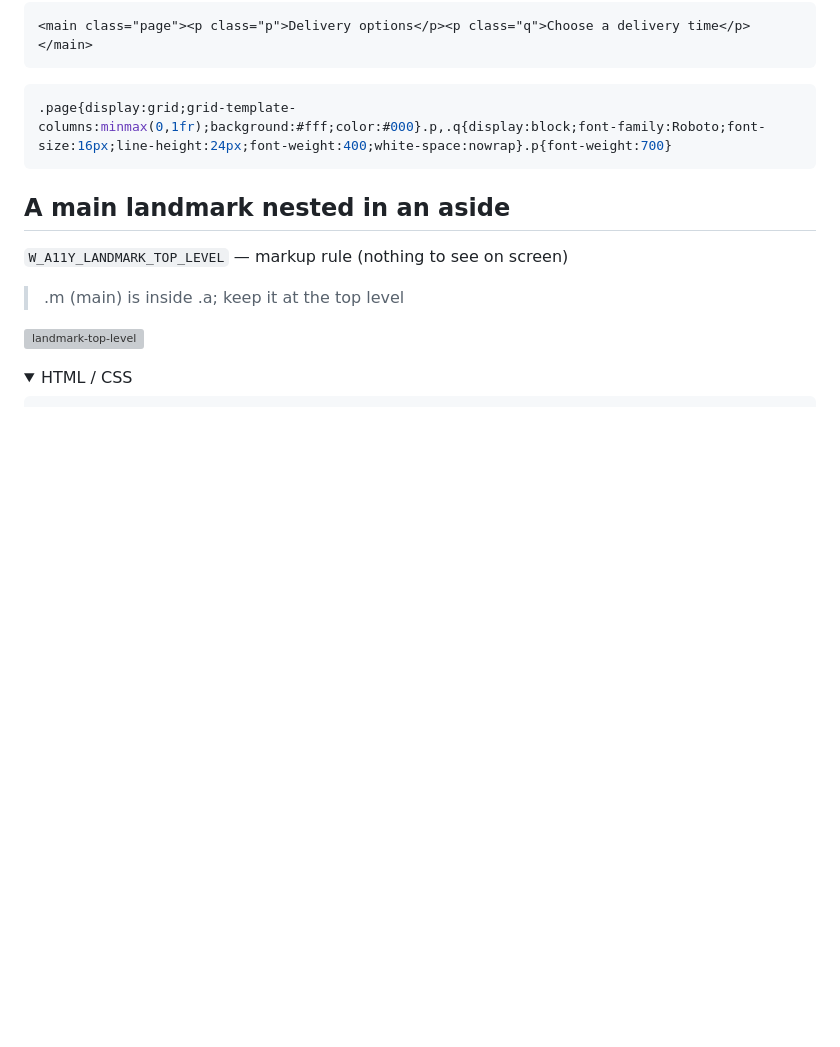
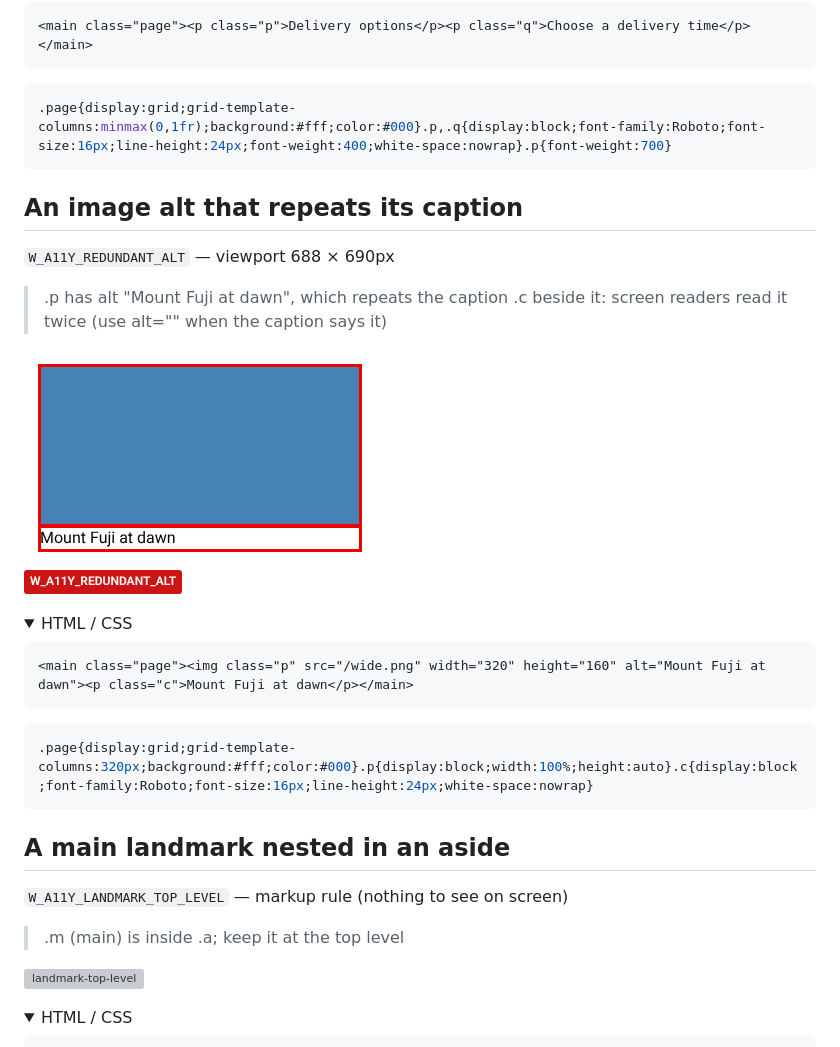
Before and after one commit to mizchi/isle, a Markdown page: docs/counterexamples/README.md, the part around the change. GitHub-like rendering; pictures changed too: docs/counterexamples/redundant-alt-violation.png (added); folded sections open; blank space fills up the shorter version; grey boxes are pictures that could not be loaded.

````diff
--- a/docs/counterexamples/README.md
+++ b/docs/counterexamples/README.md
@@ -1948,6 +1948,26 @@ body{touch-action:pan-x pan-y}.page{display:grid;grid-template-columns:minmax(0,
 
 </details>
 
+## An image alt that repeats its caption
+
+`W_A11Y_REDUNDANT_ALT` — viewport 688 × 690px
+
+> .p has alt "Mount Fuji at dawn", which repeats the caption .c beside it: screen readers read it twice (use alt="" when the caption says it)
+
+![redundant-alt](redundant-alt-violation.png)
+
+<details><summary>HTML / CSS</summary>
+
+```html
+<main class="page"><img class="p" src="/wide.png" width="320" height="160" alt="Mount Fuji at dawn"><p class="c">Mount Fuji at dawn</p></main>
+```
+
+```css
+.page{display:grid;grid-template-columns:320px;background:#fff;color:#000}.p{display:block;width:100%;height:auto}.c{display:block;font-family:Roboto;font-size:16px;line-height:24px;white-space:nowrap}
+```
+
+</details>
+
 ## A main landmark nested in an aside
 
 `W_A11Y_LANDMARK_TOP_LEVEL` — markup rule (nothing to see on screen)
````
Also changed, not shown: docs/adr/0013-static-accessibility-rules.md (+1 -0 lines), 4 other files.
